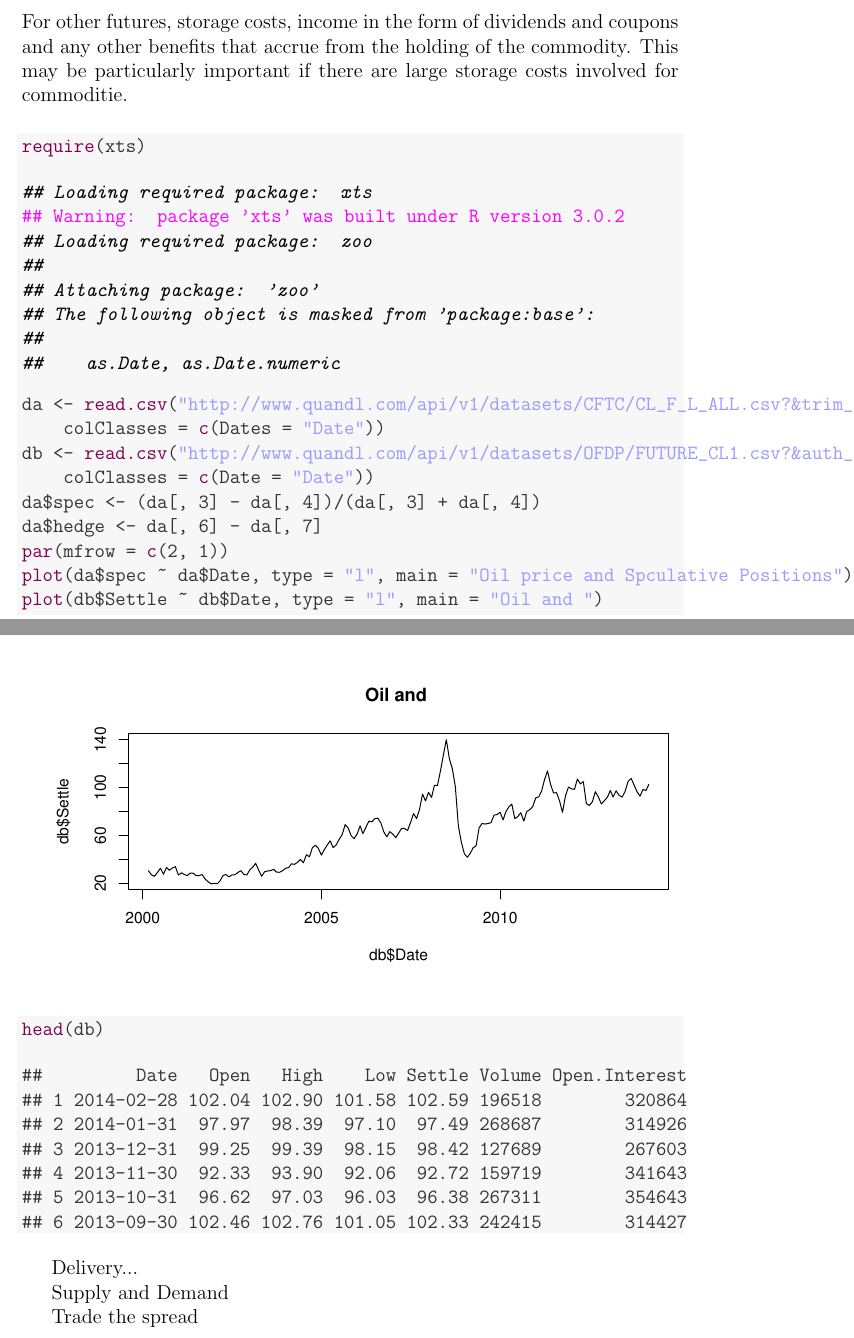
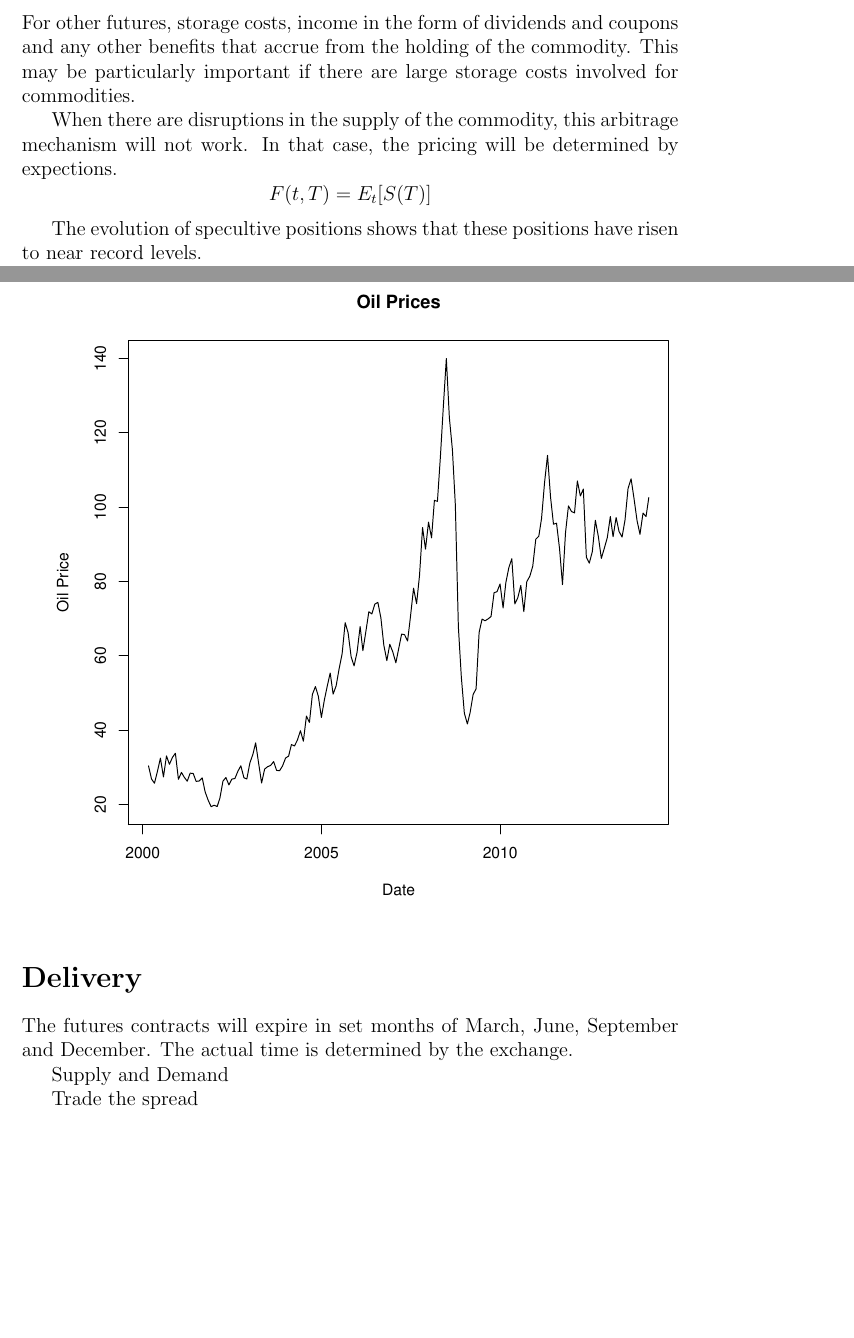
Before and after one commit to anhnguyendepocen/EC387, a LaTeX document (Commodities.tex): two parts of pages 2 and 3 of 3 before the commit and two parts of pages 2 and 4 of 4 after it, joined at a grey line, cut so that both start at the same text, the shorter picture padded with empty space. Compiled offline with pdfLaTeX.

Commit message:
Broke the chart into two; added the expected value for price.  Pricing as risk-neutral.

```diff
--- a/Commodities.tex
+++ b/Commodities.tex
@@ -1,4 +1,4 @@
-\documentclass[12pt, a4paper, oneside]{article}\usepackage{graphicx, color}
+\documentclass[12pt, a4paper, oneside]{article}\usepackage[]{graphicx}\usepackage[]{color}
 %% maxwidth is the original width if it is less than linewidth
 %% otherwise use linewidth (to make sure the graphics do not exceed the margin)
 \makeatletter
@@ -90,54 +85,40 @@ or, in continuous time,
 \begin{equation*}
 F(t, T) = S(t)e^{r(T-t)}
 \end{equation*}
-For other futures, storage costs, income in the form of dividends and coupons and any other benefits that accrue from the holding of the commodity. This may be particularly important if there are large storage costs involved for commoditie.
+For other futures, storage costs, income in the form of dividends and coupons and any other benefits that accrue from the holding of the commodity. This may be particularly important if there are large storage costs involved for commodities.
+
+When there are disruptions in the supply of the commodity, this arbitrage mechanism will not work. In that case, the pricing will be determined by expections.
+\begin{equation*}
+F(t, T) = E_t[S(T)]
+\end{equation*}
 
 
-\begin{knitrout}
-\definecolor{shadecolor}{rgb}{0.969, 0.969, 0.969}\color{fgcolor}\begin{kframe}
-\begin{alltt}
-\hlfunctioncall{require}(xts)
-\end{alltt}
 
 
-{\ttfamily\noindent\itshape\color{messagecolor}{\#\# Loading required package: xts}}
 
-{\ttfamily\noindent\color{warningcolor}{\#\# Warning: package 'xts' was built under R version 3.0.2}}
+The evolution of specultive positions shows that these positions have risen to near record levels.
+\begin{knitrout}
+\definecolor{shadecolor}{rgb}{0.969, 0.969, 0.969}\color{fgcolor}
 
-{\ttfamily\noindent\itshape\color{messagecolor}{\#\# Loading required package: zoo}}
+{\centering \includegraphics[width=\maxwidth]{figure/Oilspec}
 
-{\ttfamily\noindent\itshape\color{messagecolor}{\#\# \\\#\# Attaching package: 'zoo'}}
+}
 
-{\ttfamily\noindent\itshape\color{messagecolor}{\#\# The following object is masked from 'package:base':\\\#\# \\\#\#\ \ \ \  as.Date, as.Date.numeric}}\begin{alltt}
-da <- \hlfunctioncall{read.csv}(\hlstring{"http://www.quandl.com/api/v1/datasets/CFTC/CL_F_L_ALL.csv?&trim_start=2000-02-08&trim_end=2014-02-18&sort_order=desc"},
-    colClasses = \hlfunctioncall{c}(Dates = \hlstring{"Date"}))
-db <- \hlfunctioncall{read.csv}(\hlstring{"http://www.quandl.com/api/v1/datasets/OFDP/FUTURE_CL1.csv?&auth_token=mUCjthkJFQDsYVrFh4Gh&trim_start=2000-02-08&trim_end=2014-02-26&collapse=monthly&sort_order=desc"},
-    colClasses = \hlfunctioncall{c}(Date = \hlstring{"Date"}))
-da$spec <- (da[, 3] - da[, 4])/(da[, 3] + da[, 4])
-da$hedge <- da[, 6] - da[, 7]
-\hlfunctioncall{par}(mfrow = \hlfunctioncall{c}(2, 1))
-\hlfunctioncall{plot}(da$spec ~ da$Date, type = \hlstring{"l"}, main = \hlstring{"Oil price and Spculative Positions"})
-\hlfunctioncall{plot}(db$Settle ~ db$Date, type = \hlstring{"l"}, main = \hlstring{"Oil and "})
-\end{alltt}
-\end{kframe}
-\includegraphics[width=\maxwidth]{figure/Oil}
-\begin{kframe}\begin{alltt}
-\hlfunctioncall{head}(db)
-\end{alltt}
-\begin{verbatim}
-##         Date   Open   High    Low Settle Volume Open.Interest
-## 1 2014-02-28 102.04 102.90 101.58 102.59 196518        320864
-## 2 2014-01-31  97.97  98.39  97.10  97.49 268687        314926
-## 3 2013-12-31  99.25  99.39  98.15  98.42 127689        267603
-## 4 2013-11-30  92.33  93.90  92.06  92.72 159719        341643
-## 5 2013-10-31  96.62  97.03  96.03  96.38 267311        354643
-## 6 2013-09-30 102.46 102.76 101.05 102.33 242415        314427
-\end{verbatim}
-\end{kframe}
+
+
+\end{knitrout}
+
+However, the oil price remains below the highest levels.
+
+\begin{knitrout}
+\definecolor{shadecolor}{rgb}{0.969, 0.969, 0.969}\color{fgcolor}
+\includegraphics[width=\maxwidth]{figure/oilprice}
+
 \end{knitrout}
 
 
-Delivery...
+\section*{Delivery}
+The futures contracts will expire in set months of March, June, September and December.  The actual time is determined by the exchange.
 
 Supply and Demand
 
```
Also changed, not shown: Commodities-concordance.tex (+1 -1 lines), Commodities.pdf, figure/Oil.pdf, figure/Oil1.pdf (added), figure/Oil2.pdf (added), figure/Oilspec.pdf (added), figure/oilprice.pdf (added), Commodities.tex (27 more changed lines), 5 other files.
